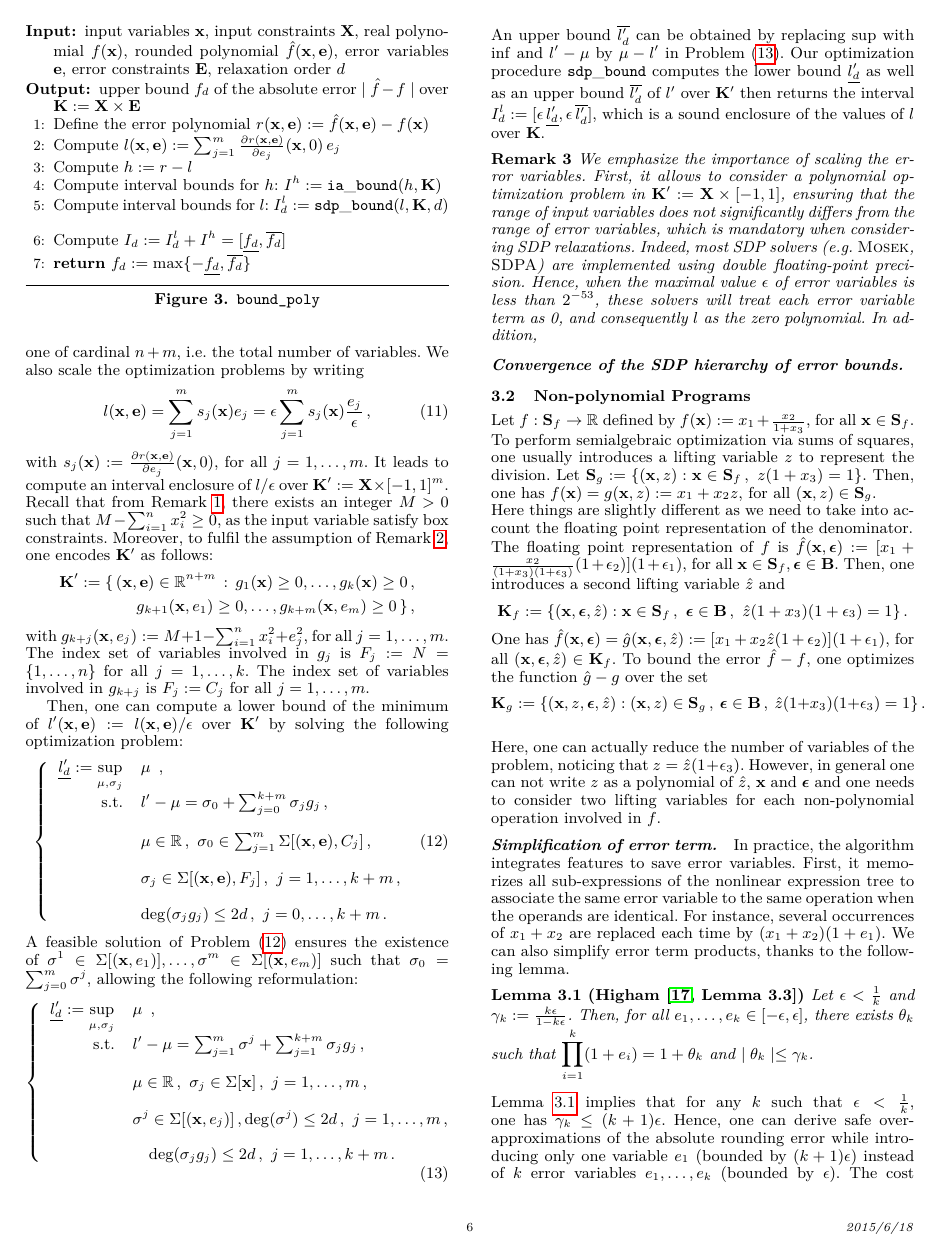
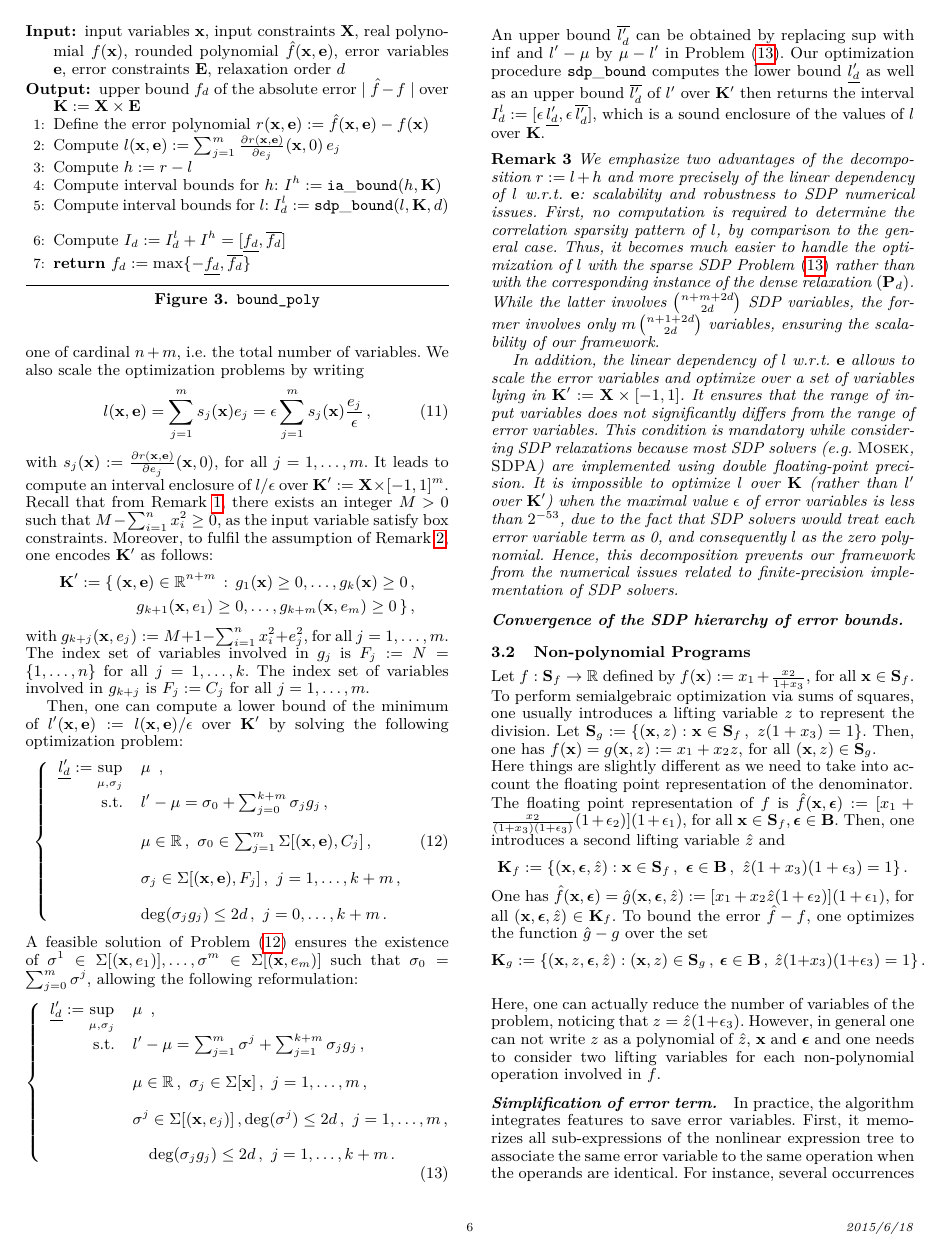
Before and after one commit to afd/real2float, a LaTeX paper (paper/roundsdp.tex): page 6 of 8. Compiled offline with pdfLaTeX; a missing font is replaced by an installed copy or a similar font.

Commit message:
remarks on scalability and numerics

```diff
--- a/paper/roundsdp.tex
+++ b/paper/roundsdp.tex
@@ -717,8 +717,10 @@ An upper bound $\overline{l_d'}$ can be obtained by replacing $\sup$ with $\inf$
 Our optimization procedure $\sdpbound$ computes the lower bound $\underline{l_d'}$ as well as an upper bound $\overline{l_d'}$ of $l'$ over $\K'$ then returns the interval $I_d^l := [\epsilon \, \underline{l_d'}, \epsilon \, \overline{l_d'}] $, which is a sound enclosure of the values of $l$ over $\K$.
 %
 \begin{remark}
-We emphasize the importance of scaling the error variables. First, it allows to consider a polynomial optimization problem in $\K' := \X \times [-1, 1]$, ensuring that the range of input variables does not significantly differs from the range of error variables, which is mandatory when considering SDP relaxations. Indeed, most SDP solvers (e.g.~{\sc Mosek}, {\sc SDPA}) are implemented using double floating-point precision. Hence, when the maximal value $\epsilon$ of error variables is less than $2^{-53}$, these solvers will treat each error variable term as 0, and consequently $l$ as the zero polynomial.
-In addition,
+We emphasize two advantages of the decomposition $r := l + h$ and more precisely of the linear dependency of $l$ w.r.t.~$\e$: scalability and robustness to SDP numerical issues.
+First, no computation is required to determine the correlation sparsity pattern of $l$, by comparison to the general case. Thus, it becomes much easier to handle the optimization of $l$ with the sparse SDP Problem~\eqref{eq:lscalesdp2} rather than with the corresponding instance of the dense relaxation~$(\P_d)$. While the latter involves $\binom{n + m+ 2 d}{2 d}$ SDP variables, the former involves only $m \, \binom{n + 1 + 2 d}{2 d}$ variables, ensuring the scalability of our framework.
+
+In addition, the linear dependency of $l$ w.r.t.~$\e$ allows to scale the error variables and optimize over a set of variables lying in $\K' := \X \times [-1, 1]$. It ensures that the range of input variables does not significantly differs from the range of error variables. This condition is mandatory while considering SDP relaxations because most SDP solvers (e.g.~{\sc Mosek}, {\sc SDPA}) are implemented using double floating-point precision. It is impossible to optimize $l$ over $\K$ (rather than $l'$ over $\K'$) when the maximal value $\epsilon$ of error variables is less than $2^{-53}$, due to the fact that SDP solvers would treat each error variable term as 0, and consequently $l$ as the zero polynomial. Hence, this decomposition prevents our framework from the numerical issues related to finite-precision implementation of SDP solvers.
 \end{remark}
 \paragraph{Convergence of the SDP hierarchy of error bounds.}
 
```
